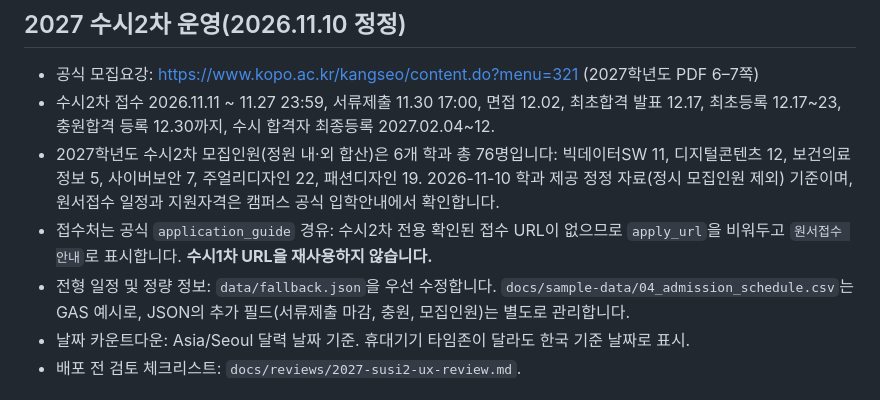
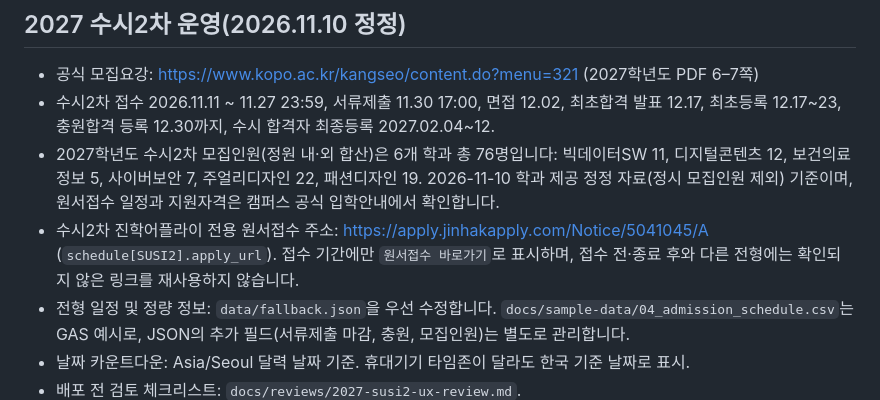
Before and after one commit to Hyeopgeon-Lee/k-bigdata-ipsi, a Markdown page: README.md, the part around the change. Drawn GitHub-style.

Commit message:
docs(ipsi): document verified 2027 susi2 application URL

```diff
--- a/README.md
+++ b/README.md
@@ -32,7 +32,7 @@ GitHub Pages는 `main` 브랜치 루트에서 배포하며 커스텀 도메인
 - 공식 모집요강: https://www.kopo.ac.kr/kangseo/content.do?menu=321 (2027학년도 PDF 6–7쪽)
 - 수시2차 접수 2026.11.11 ~ 11.27 23:59, 서류제출 11.30 17:00, 면접 12.02, 최초합격 발표 12.17, 최초등록 12.17~23, 충원합격 등록 12.30까지, 수시 합격자 최종등록 2027.02.04~12.
 - 2027학년도 수시2차 모집인원(정원 내·외 합산)은 6개 학과 총 76명입니다: 빅데이터SW 11, 디지털콘텐츠 12, 보건의료정보 5, 사이버보안 7, 주얼리디자인 22, 패션디자인 19. 2026-11-10 학과 제공 정정 자료(정시 모집인원 제외) 기준이며, 원서접수 일정과 지원자격은 캠퍼스 공식 입학안내에서 확인합니다.
-- 접수처는 공식 `application_guide` 경유: 수시2차 전용 확인된 접수 URL이 없으므로 `apply_url`을 비워두고 `원서접수 안내`로 표시합니다. **수시1차 URL을 재사용하지 않습니다.**
+- 수시2차 진학어플라이 전용 원서접수 주소: https://apply.jinhakapply.com/Notice/5041045/A (`schedule[SUSI2].apply_url`). 접수 기간에만 `원서접수 바로가기`로 표시하며, 접수 전·종료 후와 다른 전형에는 확인되지 않은 링크를 재사용하지 않습니다.
 - 전형 일정 및 정량 정보: `data/fallback.json`을 우선 수정합니다. `docs/sample-data/04_admission_schedule.csv`는 GAS 예시로, JSON의 추가 필드(서류제출 마감, 충원, 모집인원)는 별도로 관리합니다.
 - 날짜 카운트다운: Asia/Seoul 달력 날짜 기준. 휴대기기 타임존이 달라도 한국 기준 날짜로 표시.
 - 배포 전 검토 체크리스트: `docs/reviews/2027-susi2-ux-review.md`.
```
